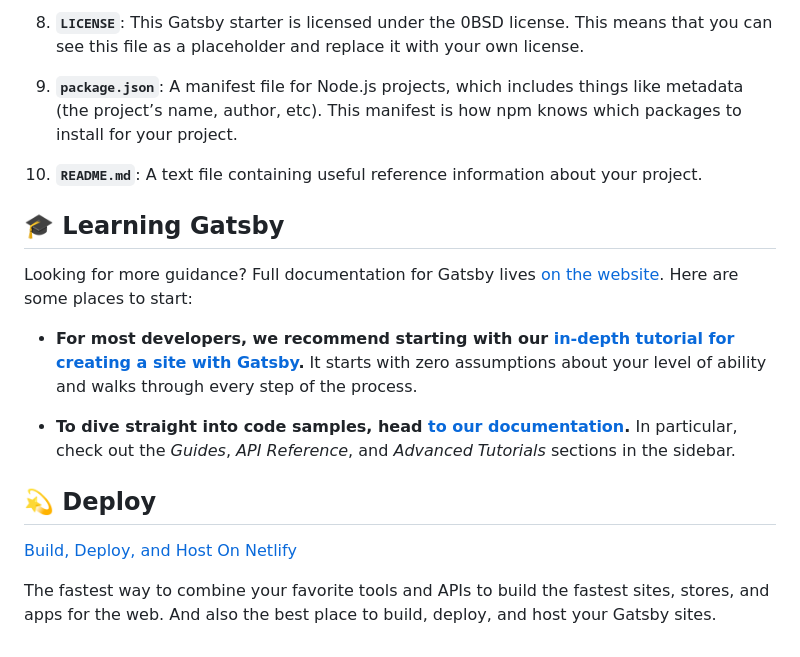
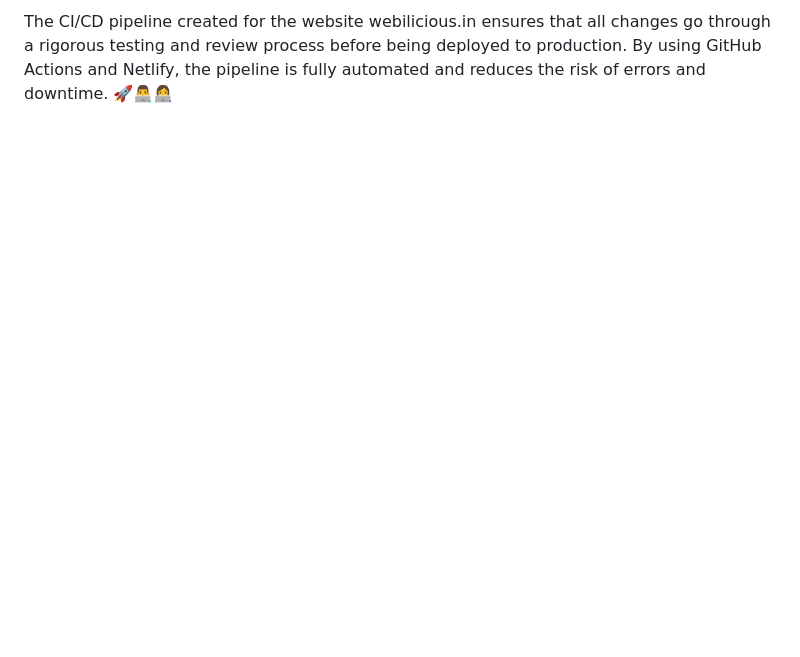
Before and after one commit to Hariharan148/CiCd-test, a Markdown page: README.md, the part around one of its changes. GitHub-like rendering; blank space fills up the shorter version.

```diff
--- a/README.md
+++ b/README.md
@@ -79,21 +40 @@ A quick look at the top-level files and directories you'll see in a typical Gats
-1.  **`LICENSE`**: This Gatsby starter is licensed under the 0BSD license. This means that you can see this file as a placeholder and replace it with your own license.
-
-1.  **`package.json`**: A manifest file for Node.js projects, which includes things like metadata (the project’s name, author, etc). This manifest is how npm knows which packages to install for your project.
-
-1.  **`README.md`**: A text file containing useful reference information about your project.
-
-## 🎓 Learning Gatsby
-
-Looking for more guidance? Full documentation for Gatsby lives [on the website](https://www.gatsbyjs.com/). Here are some places to start:
-
-- **For most developers, we recommend starting with our [in-depth tutorial for creating a site with Gatsby](https://www.gatsbyjs.com/tutorial/).** It starts with zero assumptions about your level of ability and walks through every step of the process.
-
-- **To dive straight into code samples, head [to our documentation](https://www.gatsbyjs.com/docs/).** In particular, check out the _Guides_, _API Reference_, and _Advanced Tutorials_ sections in the sidebar.
-
-## 💫 Deploy
-
-[Build, Deploy, and Host On Netlify](https://netlify.com)
-
-The fastest way to combine your favorite tools and APIs to build the fastest sites, stores, and apps for the web. And also the best place to build, deploy, and host your Gatsby sites.
-
-<!-- AUTO-GENERATED-CONTENT:END -->
+The CI/CD pipeline created for the website webilicious.in ensures that all changes go through a rigorous testing and review process before being deployed to production. By using GitHub Actions and Netlify, the pipeline is fully automated and reduces the risk of errors and downtime. 🚀👨‍💻👩‍💻
```
Also changed, not shown: other parts of README.md (+28 -67 lines).
